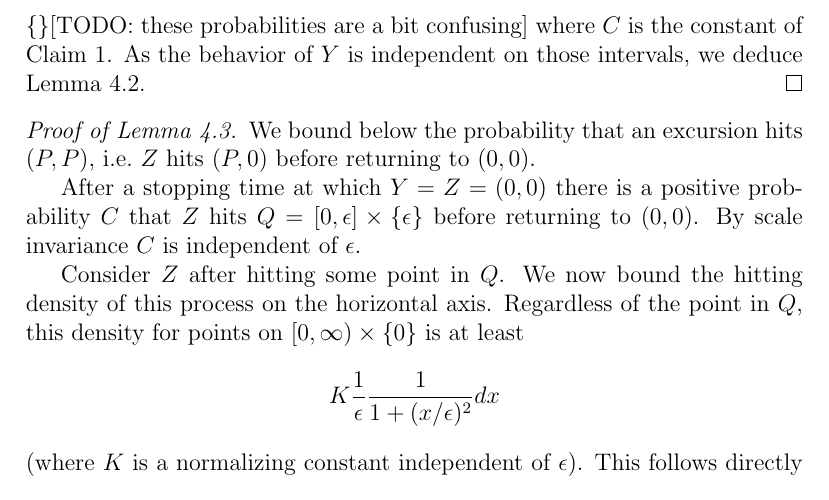
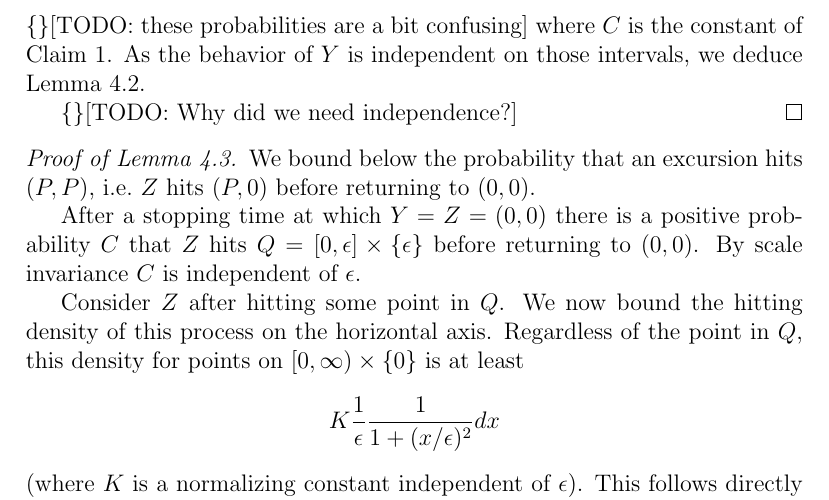
Before and after one commit to tomjaguarpaw/BrownianWebStrips, a LaTeX paper (Paper/brownianwebstrips.tex, which reads Paper/convergence_of_the_perturbed_process.tex): part of page 11 of 16, cut so that both start at the same text. Compiled offline with pdfLaTeX.

Commit message:
TODO question about independence

```diff
--- a/Paper/convergence_of_the_perturbed_process.tex
+++ b/Paper/convergence_of_the_perturbed_process.tex
@@ -233,6 +233,8 @@ that between two consecutive times when $\tdv=0$,
 where $C$ is the constant of Claim \ref{cl:tdv-together-estimate}. As the
 behavior of $\twodim$ is independent on those intervals, we deduce Lemma
 \ref{lem:Phitboundaryline}.
+
+\TODO{}{Why did we need independence?}
 \end{proof}
 
 \begin{proof}[Proof of Lemma \ref{lem:Pabsorbedandtravelsfar}]
```
